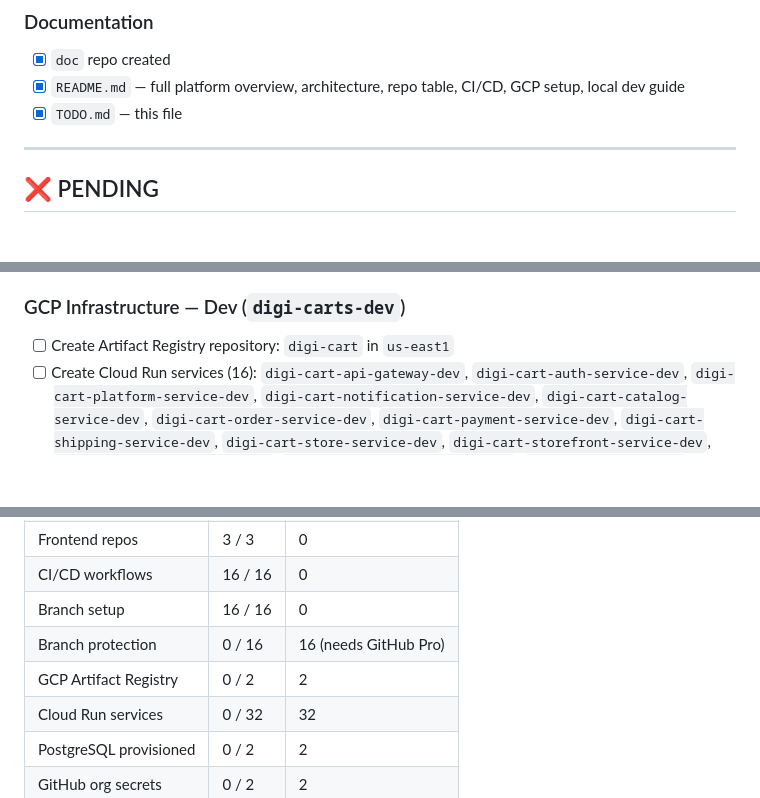
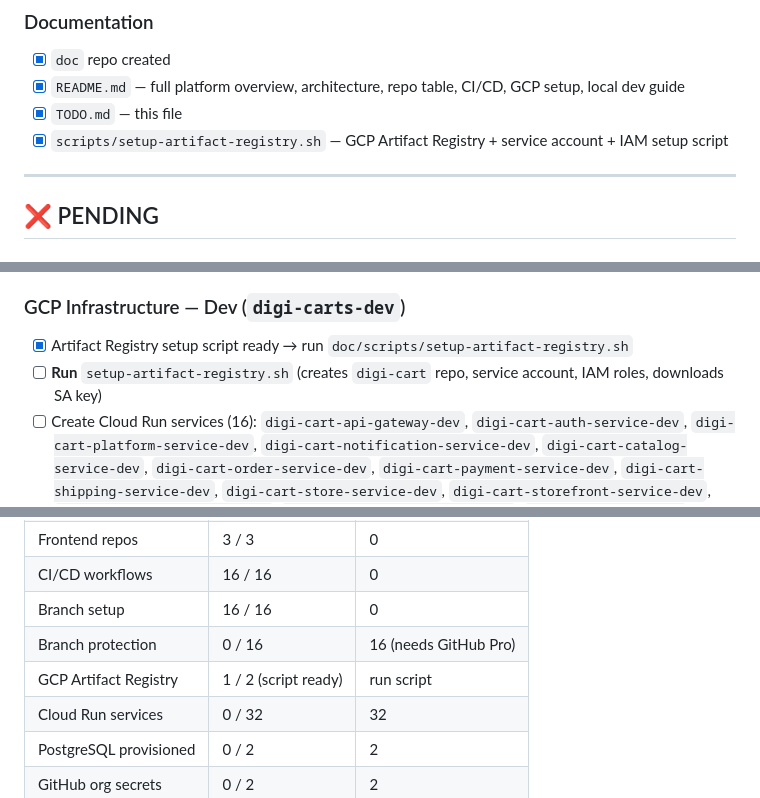
Before and after one commit to digi-carts/doc, a Markdown page: TODO.md, 3 parts joined by grey strips. Drawn GitHub-style; blank space fills up the shorter version.

Commit message:
docs: mark Artifact Registry script done in TODO

```diff
--- a/TODO.md
+++ b/TODO.md
@@ -54,6 +54,7 @@
 - [x] `doc` repo created
 - [x] `README.md` — full platform overview, architecture, repo table, CI/CD, GCP setup, local dev guide
 - [x] `TODO.md` — this file
+- [x] `scripts/setup-artifact-registry.sh` — GCP Artifact Registry + service account + IAM setup script
 
 ---
 
@@ -68,7 +69,9 @@
   - `stage`: block force-push and deletion
 
 ### GCP Infrastructure — Dev (`digi-carts-dev`)
-- [ ] Create Artifact Registry repository: `digi-cart` in `us-east1`
+
+- [x] Artifact Registry setup script ready → run `doc/scripts/setup-artifact-registry.sh`
+- [ ] **Run** `setup-artifact-registry.sh` (creates `digi-cart` repo, service account, IAM roles, downloads SA key)
 - [ ] Create Cloud Run services (16):
   `digi-cart-api-gateway-dev`, `digi-cart-auth-service-dev`, `digi-cart-platform-service-dev`, `digi-cart-notification-service-dev`, `digi-cart-catalog-service-dev`, `digi-cart-order-service-dev`, `digi-cart-payment-service-dev`, `digi-cart-shipping-service-dev`, `digi-cart-store-service-dev`, `digi-cart-storefront-service-dev`, `digi-cart-offer-service-dev`, `digi-cart-billing-service-dev`, `digi-cart-audit-log-service-dev`, `digi-cart-merchant-ui-dev`, `digi-cart-platform-ui-dev`, `digi-cart-storefront-dev`
 - [ ] Provision PostgreSQL (Cloud SQL) for dev
@@ -171,7 +174,7 @@
 | CI/CD workflows | 16 / 16 | 0 |
 | Branch setup | 16 / 16 | 0 |
 | Branch protection | 0 / 16 | 16 (needs GitHub Pro) |
-| GCP Artifact Registry | 0 / 2 | 2 |
+| GCP Artifact Registry | 1 / 2 (script ready) | run script |
 | Cloud Run services | 0 / 32 | 32 |
 | PostgreSQL provisioned | 0 / 2 | 2 |
 | GitHub org secrets | 0 / 2 | 2 |
```
